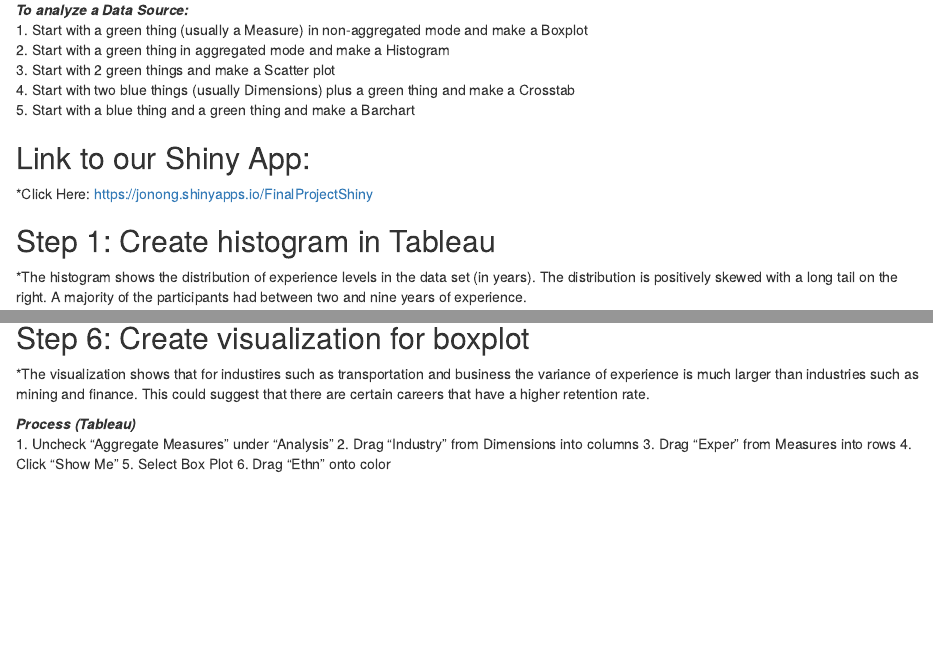
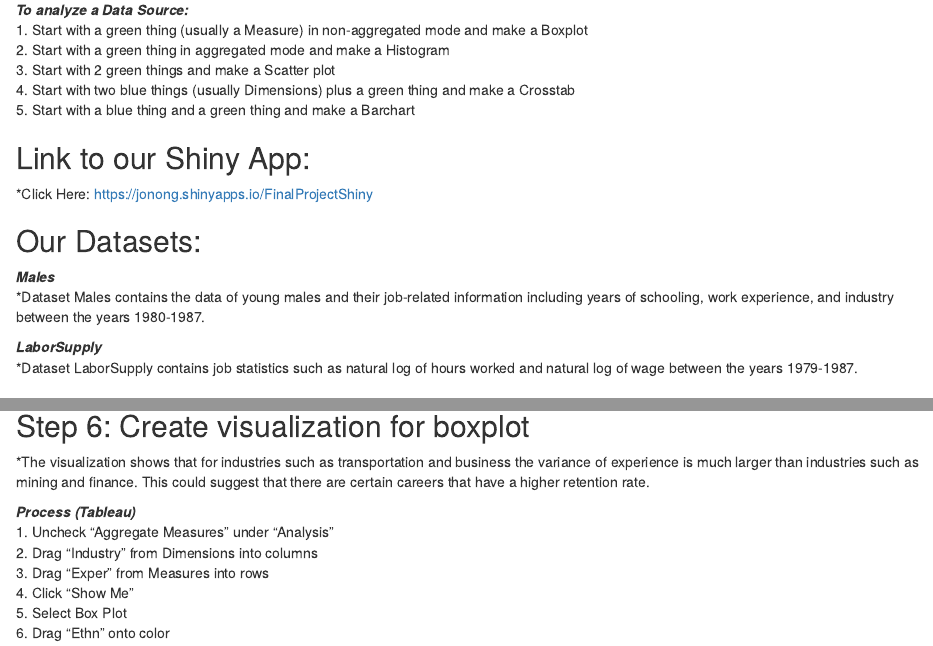
Before and after one commit to iomegrahe/DV_FinalProject, an R Markdown document (00 Doc/FinalProject.Rmd): the page in a window 1100 px wide, from 240 px down, and a second part further down, joined at a grey line. The pictures show the output file 00 Doc/FinalProject.html that the author committed with the source, opened offline.

Commit message:
no message

```diff
--- a/00 Doc/FinalProject.Rmd
+++ b/00 Doc/FinalProject.Rmd
@@ -18,6 +18,14 @@ output: html_document
 ## Link to our Shiny App:
 *Click Here: https://jonong.shinyapps.io/FinalProjectShiny
 
+## Our Datasets:
+***Males*** <br/>
+*Dataset Males contains the data of young males and their job-related information including years of schooling, work experience, and industry between the years 1980-1987. <br/>
+
+
+***LaborSupply*** <br/>
+*Dataset LaborSupply contains job statistics such as natural log of hours worked and natural log of wage between the years 1979-1987. <br/>
+
 
 ## Step 1: Create histogram in Tableau
 *The histogram shows the distribution of experience levels in the data set (in years). The distribution is positively skewed with a long tail on the right. A majority of the participants had between two and nine years of experience.
@@ -102,15 +112,15 @@ end <br/>
 ![](./blended_finalproject.jpg)
 
 ## Step 6: Create visualization for boxplot
-*The visualization shows that for industires such as transportation and business the variance of experience is much larger than industries such as mining and finance. This could suggest that there are certain careers that have a higher retention rate.
+*The visualization shows that for industries such as transportation and business the variance of experience is much larger than industries such as mining and finance. This could suggest that there are certain careers that have a higher retention rate.
 
 ***Process (Tableau)*** <br/>
-1. Uncheck "Aggregate Measures" under "Analysis"
-2. Drag "Industry" from Dimensions into columns
-3. Drag "Exper" from Measures into rows
-4. Click "Show Me"
-5. Select Box Plot
-6. Drag "Ethn" onto color
+1. Uncheck "Aggregate Measures" under "Analysis" <br/>
+2. Drag "Industry" from Dimensions into columns <br/>
+3. Drag "Exper" from Measures into rows <br/>
+4. Click "Show Me" <br/>
+5. Select Box Plot <br/>
+6. Drag "Ethn" onto color <br/>
 
 ![](./boxplot_finalproject.jpg)
 
```
Also changed, not shown: 00 Doc/FinalProject.html, 00 Doc/FinalProject.Rmd (8 more changed lines).
